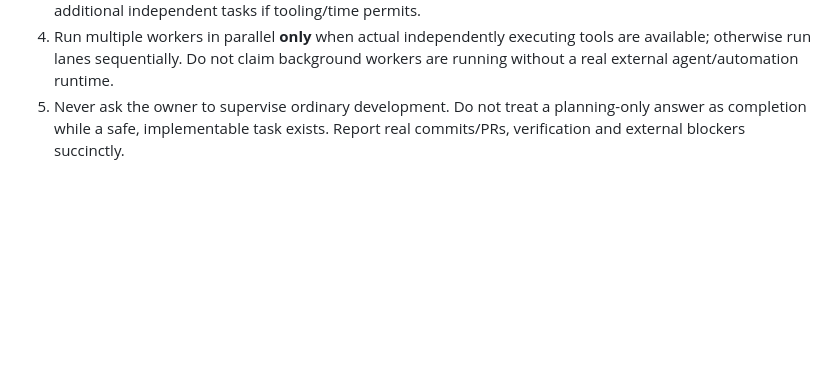
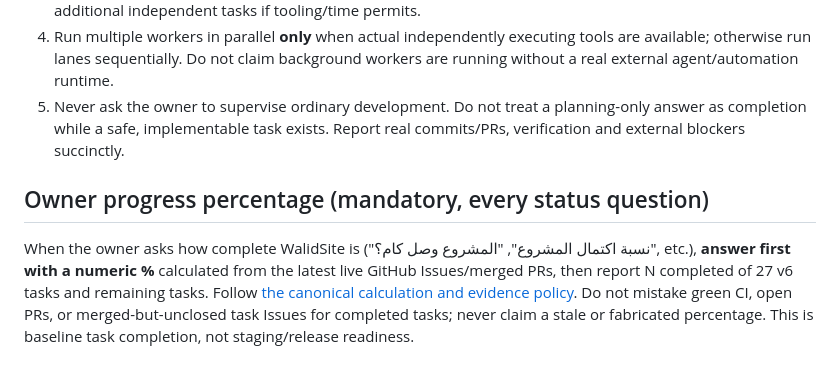
Before and after one commit to walidatiyaai2025-gif/WalidSite, a Markdown page: AGENTS.md, the part around the change. GitHub-like rendering; blank space fills up the shorter version.

Commit message:
docs: require live percentage in every owner project completion report

```diff
--- a/AGENTS.md
+++ b/AGENTS.md
@@ -24,3 +24,6 @@ The phrases **"كمل وليد سايت"**, **"شغّل الوركرز"**, **"خ
 3. Check exact-head CI, repair red checks on the same branch, merge and verify when allowed; then take additional independent tasks if tooling/time permits.
 4. Run multiple workers in parallel **only** when actual independently executing tools are available; otherwise run lanes sequentially. Do not claim background workers are running without a real external agent/automation runtime.
 5. Never ask the owner to supervise ordinary development. Do not treat a planning-only answer as completion while a safe, implementable task exists. Report real commits/PRs, verification and external blockers succinctly.
+
+## Owner progress percentage (mandatory, every status question)
+When the owner asks how complete WalidSite is ("نسبة اكتمال المشروع", "المشروع وصل كام؟", etc.), **answer first with a numeric %** calculated from the latest live GitHub Issues/merged PRs, then report N completed of 27 v6 tasks and remaining tasks. Follow [the canonical calculation and evidence policy](docs/PROGRESS_PERCENTAGE.md). Do not mistake green CI, open PRs, or merged-but-unclosed task Issues for completed tasks; never claim a stale or fabricated percentage. This is baseline task completion, not staging/release readiness.
```
